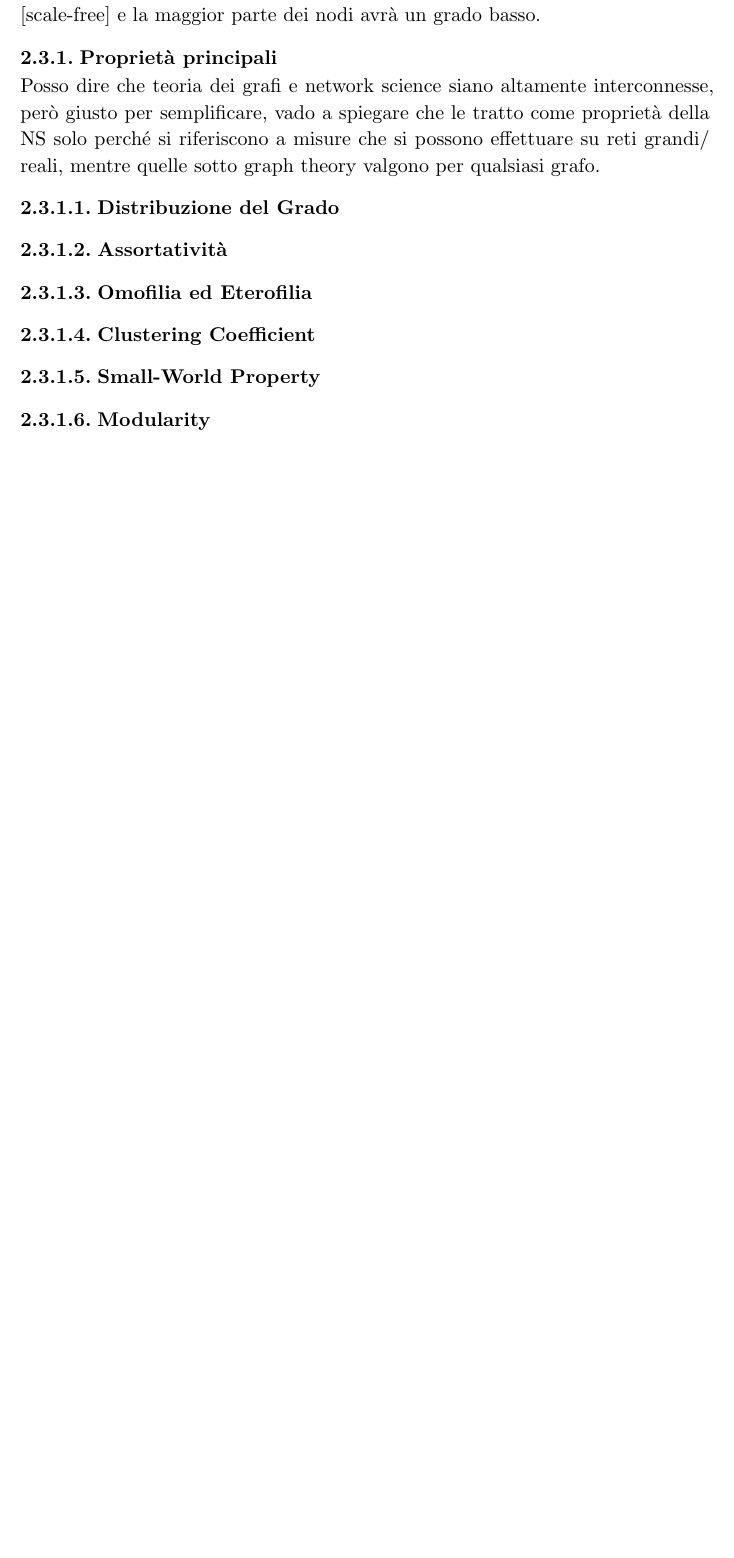
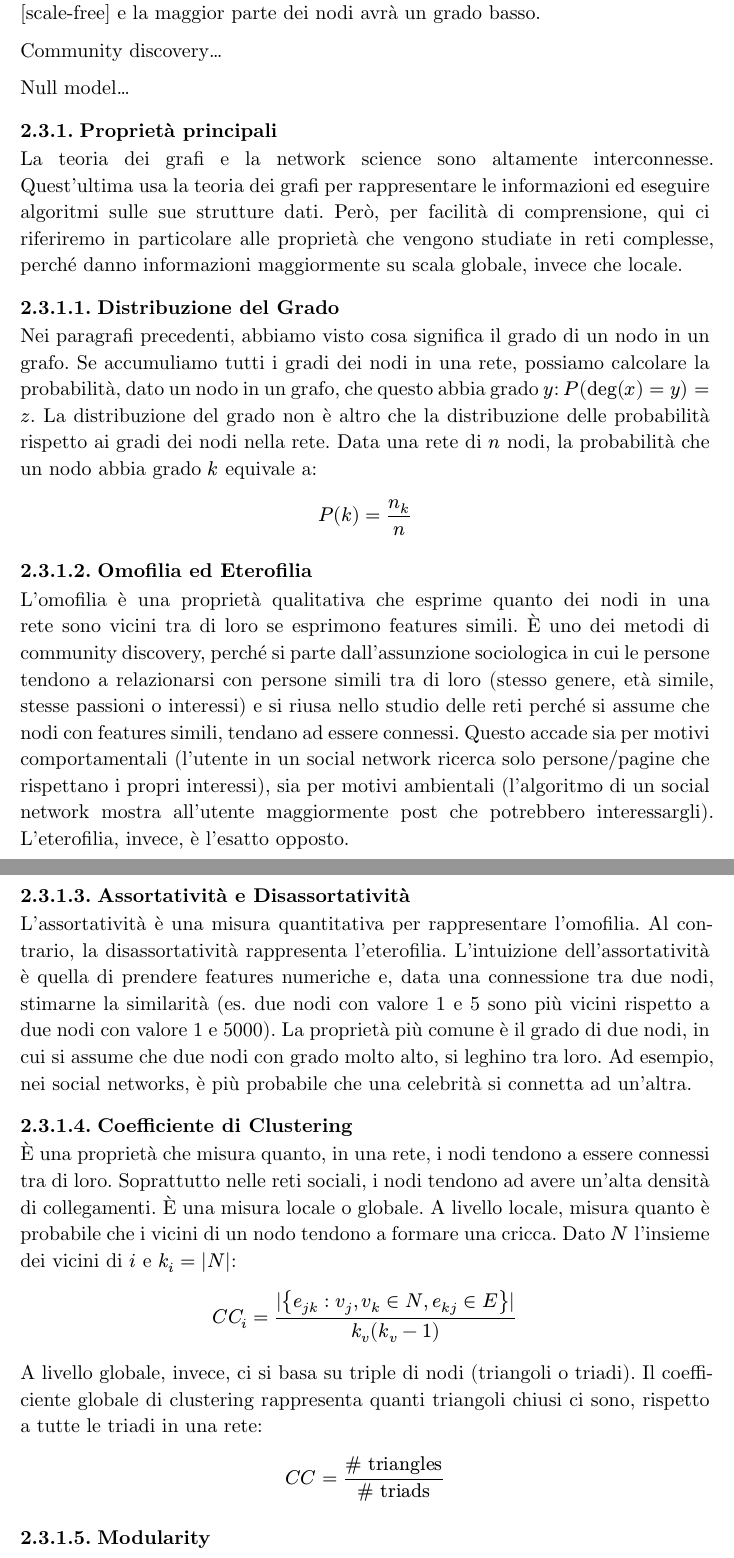
Before and after one commit to demic-dev/bsc-thesis, a Typst document (thesis.typ): part of page 9 of 14 before the commit and two parts of pages 9 and 10 of 14 after it, the two joined at a grey line, cut so that both start at the same text, the shorter picture padded with empty space. Compiled offline with Typst 0.15.

Commit message:
continuing

```diff
--- a/thesis.typ
+++ b/thesis.typ
@@ -250,11 +252,24 @@ Moltissime situazioni complesse possono essere modellate come reti:
 
 La Network Science è esplosa dopo la pubblicazione dell'articolo di Barabási-Albert "Emergence of Scaling in Random Networks" [Baraba_si_1999]: le reti reali complesse di grandi dimensioni non si sviluppano in modo casuale (la probabilità che un nodo $a$ abbia un arco verso un nodo $a'$ non è approssimabile casualmente, come veniva assunto nel modello _Erdős-Rényi_ [Erdos2022OnRG]), ma seguono una _power-law degree distribution_: è più probabile che nuovi nodi che entrano nella rete cerchino collegamenti con nodi che hanno già molti collegamenti. Questo fenomeno si chiama _preferential attachment_ (ad esempio, nel WWW, un nuovo sito avrà link verso siti più grandi e conosciuti). Di conseguenza, in una rete pochi nodi (detti anche _hub_) avranno un grado elevato [scale-free] e la maggior parte dei nodi avrà un grado basso.
 
+Community discovery...
+
+Null model...
+
 === Proprietà principali
-Posso dire che teoria dei grafi e network science siano altamente interconnesse, però giusto per semplificare, vado a spiegare che le tratto come proprietà della NS solo perché si riferiscono a misure che si possono effettuare su reti grandi/reali, mentre quelle sotto graph theory valgono per qualsiasi grafo.
+La teoria dei grafi e la network science sono altamente interconnesse. Quest'ultima usa la teoria dei grafi per rappresentare le informazioni ed eseguire algoritmi sulle sue strutture dati. Però, per facilità di comprensione, qui ci riferiremo in particolare alle proprietà che vengono studiate in reti complesse, perché danno informazioni maggiormente su scala globale, invece che locale.
 
 ==== Distribuzione del Grado
-==== Assortatività
+Nei paragrafi precedenti, abbiamo visto cosa significa il grado di un nodo in un grafo. Se accumuliamo tutti i gradi dei nodi in una rete, possiamo calcolare la probabilità, dato un nodo in un grafo, che questo abbia grado $y$: $P(deg(x) = y) = z$. La distribuzione del grado non è altro che la distribuzione delle probabilità rispetto ai gradi dei nodi nella rete. Data una rete di $n$ nodi, la probabilità che un nodo abbia grado $k$ equivale a: $ P(k) = (n_k)/n $
+
 ==== Omofilia ed Eterofilia
-==== Clustering Coefficient
-==== Small-World Property
+L'omofilia è una proprietà qualitativa che esprime quanto dei nodi in una rete sono vicini tra di loro se esprimono features simili. È uno dei metodi di community discovery, perché si parte dall'assunzione sociologica in cui le persone tendono a relazionarsi con persone simili tra di loro (stesso genere, età simile, stesse passioni o interessi) e si riusa nello studio delle reti perché si assume che nodi con features simili, tendano ad essere connessi. Questo accade sia per motivi comportamentali (l'utente in un social network ricerca solo persone/pagine che rispettano i propri interessi), sia per motivi ambientali (l'algoritmo di un social network mostra all'utente maggiormente post che potrebbero interessargli). L'eterofilia, invece, è l'esatto opposto.
+
+==== Assortatività e Disassortatività
+L'assortatività è una misura quantitativa per rappresentare l'omofilia. Al contrario, la disassortatività rappresenta l'eterofilia. L'intuizione dell'assortatività è quella di prendere features numeriche e, data una connessione tra due nodi, stimarne la similarità (es. due nodi con valore 1 e 5 sono più vicini rispetto a due nodi con valore 1 e 5000). La proprietà più comune è il grado di due nodi, in cui si assume che due nodi con grado molto alto, si leghino tra loro. Ad esempio, nei social networks, è più probabile che una celebrità si connetta ad un'altra.
+
+==== Coefficiente di Clustering
+È una proprietà che misura quanto, in una rete, i nodi tendono a essere connessi tra di loro. Soprattutto nelle reti sociali, i nodi tendono ad avere un'alta densità di collegamenti. È una misura locale o globale. A livello locale, misura quanto è probabile che i vicini di un nodo tendono a formare una cricca. Dato $N$ l'insieme dei vicini di $i$ e $k_i = |N|$: $ C C_i = (|{ e_(j k) : v_j, v_k in N, e_(k j) in E }|)/(k_v\(k_v-1\)) $
+
+A livello globale, invece, ci si basa su triple di nodi (triangoli o triadi). Il coefficiente globale di clustering rappresenta quanti triangoli chiusi ci sono, rispetto a tutte le triadi in una rete:
+$ C C = (\# "triangles")/(\# "triads") $
```
Also changed, not shown: thesis.typ (13 more changed lines).
